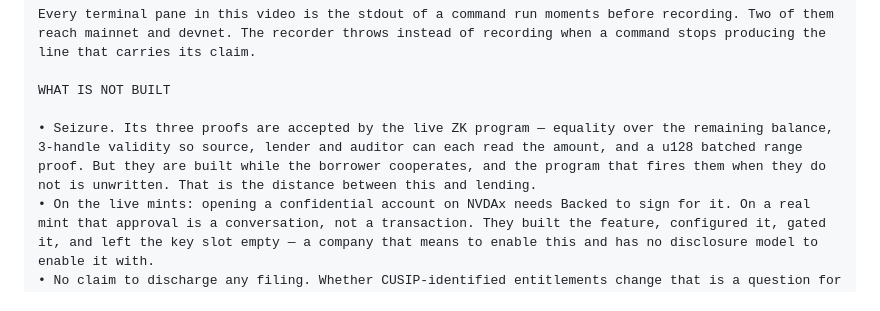
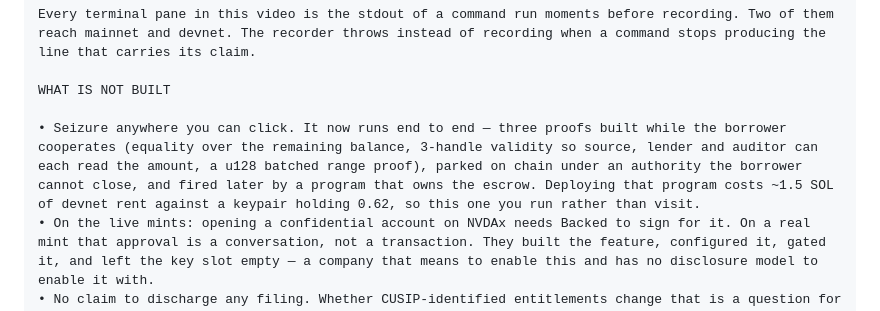
Before and after one commit to psyto/confide, a Markdown page: _submission/youtube.md, the part around the change. GitHub-like rendering.

```diff
--- a/_submission/youtube.md
+++ b/_submission/youtube.md
@@ -56,7 +56,7 @@ Every terminal pane in this video is the stdout of a command run moments before
 
 WHAT IS NOT BUILT
 
-• Seizure. Its three proofs are accepted by the live ZK program — equality over the remaining balance, 3-handle validity so source, lender and auditor can each read the amount, and a u128 batched range proof. But they are built while the borrower cooperates, and the program that fires them when they do not is unwritten. That is the distance between this and lending.
+• Seizure anywhere you can click. It now runs end to end — three proofs built while the borrower cooperates (equality over the remaining balance, 3-handle validity so source, lender and auditor can each read the amount, a u128 batched range proof), parked on chain under an authority the borrower cannot close, and fired later by a program that owns the escrow. Deploying that program costs ~1.5 SOL of devnet rent against a keypair holding 0.62, so this one you run rather than visit.
 • On the live mints: opening a confidential account on NVDAx needs Backed to sign for it. On a real mint that approval is a conversation, not a transaction. They built the feature, configured it, gated it, and left the key slot empty — a company that means to enable this and has no disclosure model to enable it with.
 • No claim to discharge any filing. Whether CUSIP-identified entitlements change that is a question for counsel, not for me.
 
```
Also changed, not shown: _submission/full.md (+6 -3 lines).
